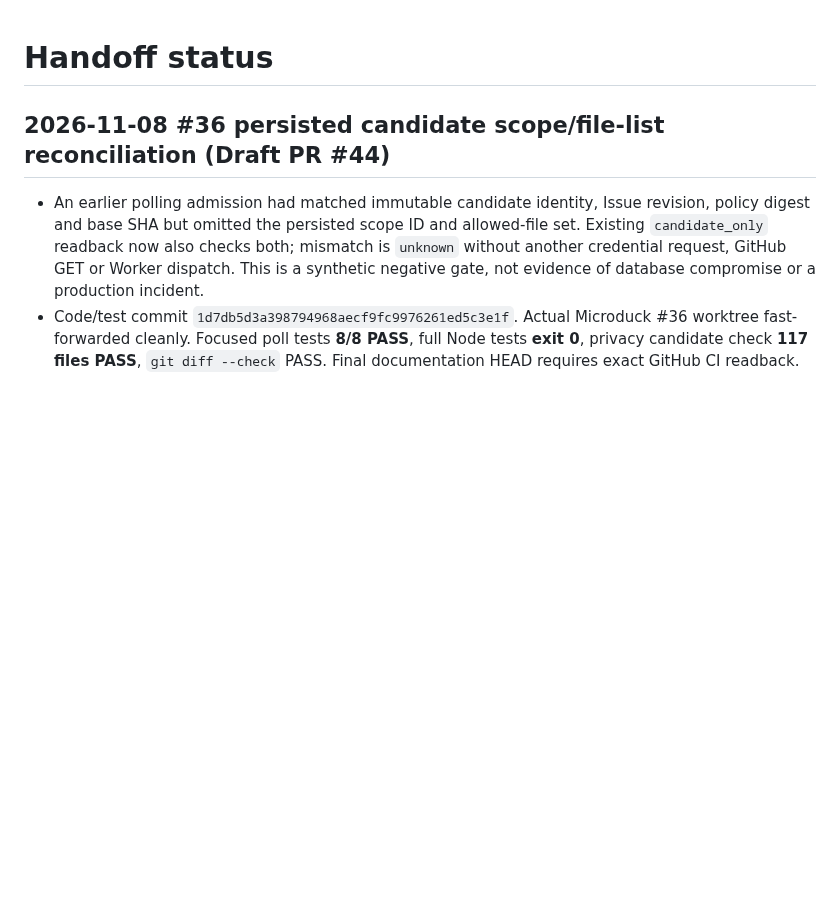
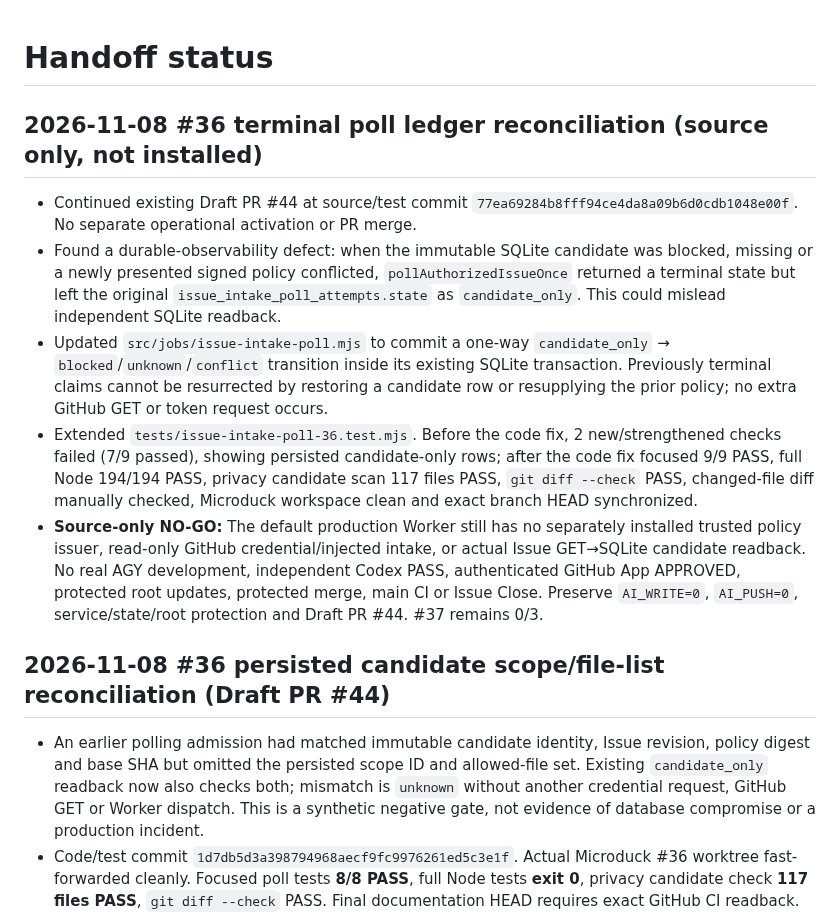
Before and after one commit to al-hub/mcp-dev-hub, a Markdown page: docs/STATUS.md, the part around the change. GitHub-like rendering; blank space fills up the shorter version.

Commit message:
docs(#36): record terminal poll ledger regression and source-only verification

```diff
--- a/docs/STATUS.md
+++ b/docs/STATUS.md
@@ -1,4 +1,13 @@
 # Handoff status
+
+## 2026-11-08 #36 terminal poll ledger reconciliation (source only, not installed)
+
+- Continued existing Draft PR #44 at source/test commit `77ea69284b8fff94ce4da8a09b6d0cdb1048e00f`. No separate operational activation or PR merge.
+- Found a durable-observability defect: when the immutable SQLite candidate was blocked, missing or a newly presented signed policy conflicted, `pollAuthorizedIssueOnce` returned a terminal state but left the original `issue_intake_poll_attempts.state` as `candidate_only`. This could mislead independent SQLite readback.
+- Updated `src/jobs/issue-intake-poll.mjs` to commit a one-way `candidate_only` → `blocked`/`unknown`/`conflict` transition inside its existing SQLite transaction. Previously terminal claims cannot be resurrected by restoring a candidate row or resupplying the prior policy; no extra GitHub GET or token request occurs.
+- Extended `tests/issue-intake-poll-36.test.mjs`. Before the code fix, 2 new/strengthened checks failed (7/9 passed), showing persisted candidate-only rows; after the code fix focused 9/9 PASS, full Node 194/194 PASS, privacy candidate scan 117 files PASS, `git diff --check` PASS, changed-file diff manually checked, Microduck workspace clean and exact branch HEAD synchronized.
+- **Source-only NO-GO:** The default production Worker still has no separately installed trusted policy issuer, read-only GitHub credential/injected intake, or actual Issue GET→SQLite candidate readback. No real AGY development, independent Codex PASS, authenticated GitHub App APPROVED, protected root updates, protected merge, main CI or Issue Close. Preserve `AI_WRITE=0`, `AI_PUSH=0`, service/state/root protection and Draft PR #44. #37 remains 0/3.
+
 
 ## 2026-11-08 #36 persisted candidate scope/file-list reconciliation (Draft PR #44)
 
```
